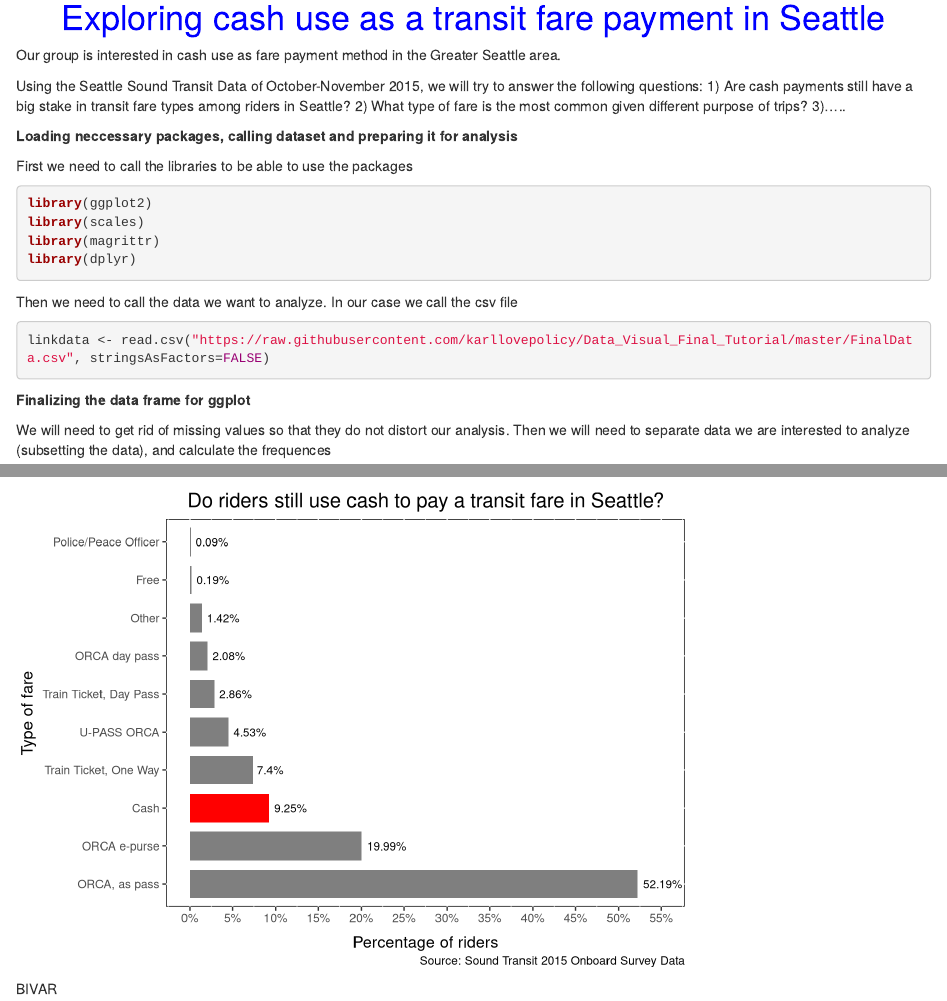
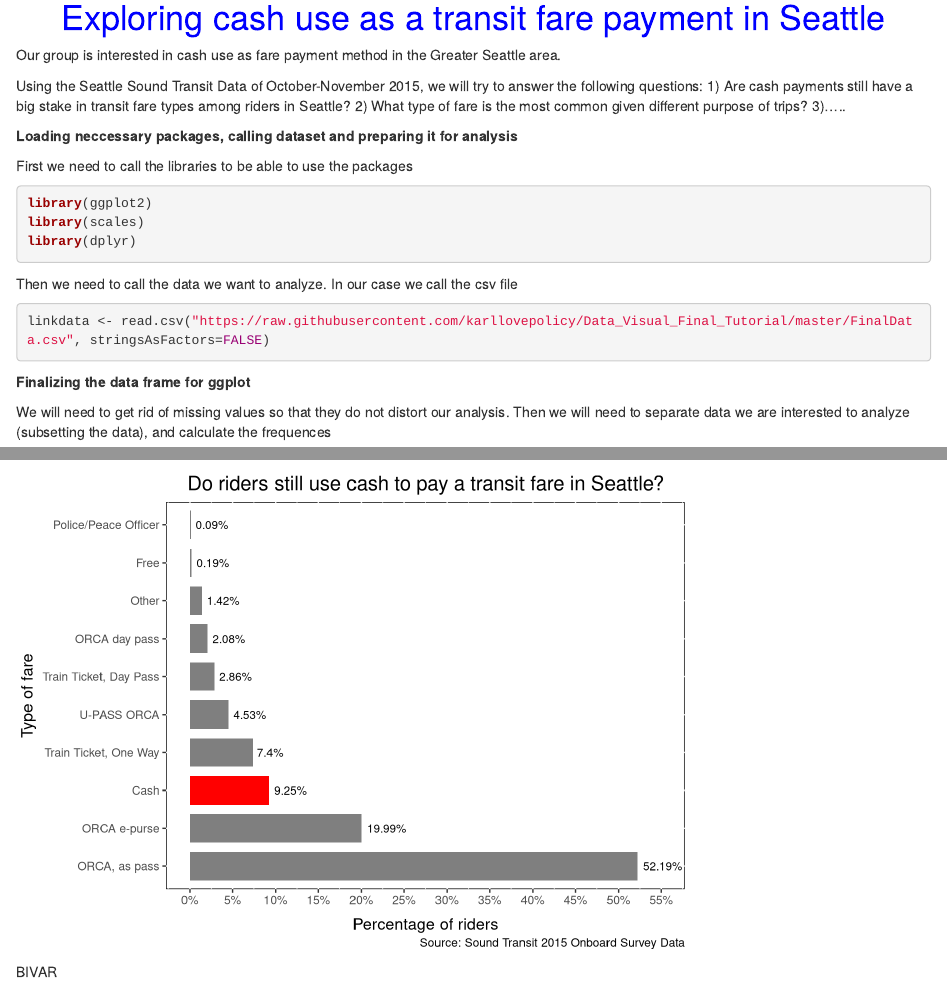
Before and after one commit to karllovepolicy/Data_Visual_Final_Tutorial, an R Markdown document (Final Tutorial.Rmd): the page in a window 1100 px wide, from 110 px down, and a second part further down, joined at a grey line. Rendered offline with R 4.5, knitr and Pandoc, with nearby package versions.

Commit message:
Update rmd and html

````diff
--- a/Final Tutorial.Rmd
+++ b/Final Tutorial.Rmd
@@ -16,17 +16,14 @@ Using the Seattle Sound Transit Data of October-November 2015, we will try to an
 
 First we need to call the libraries to be able to use the packages
 
-```{r linkdata, results='hide', warning=FALSE, message=FALSE}
+```{r load library, results='hide', warning=FALSE, message=FALSE}
 library(ggplot2)
 library(scales)
-library(magrittr)
 library(dplyr)
-
-
 ```
 Then we need to call the data we want to analyze. In our case we call the csv file
 
-```{r linkdata, results='hide', warning=FALSE, message=FALSE}
+```{r import data, results='hide', warning=FALSE, message=FALSE}
 linkdata <- read.csv("https://raw.githubusercontent.com/karllovepolicy/Data_Visual_Final_Tutorial/master/FinalData.csv", stringsAsFactors=FALSE)
 ```
 
````
Also changed, not shown: Final_Tutorial.html (added).
